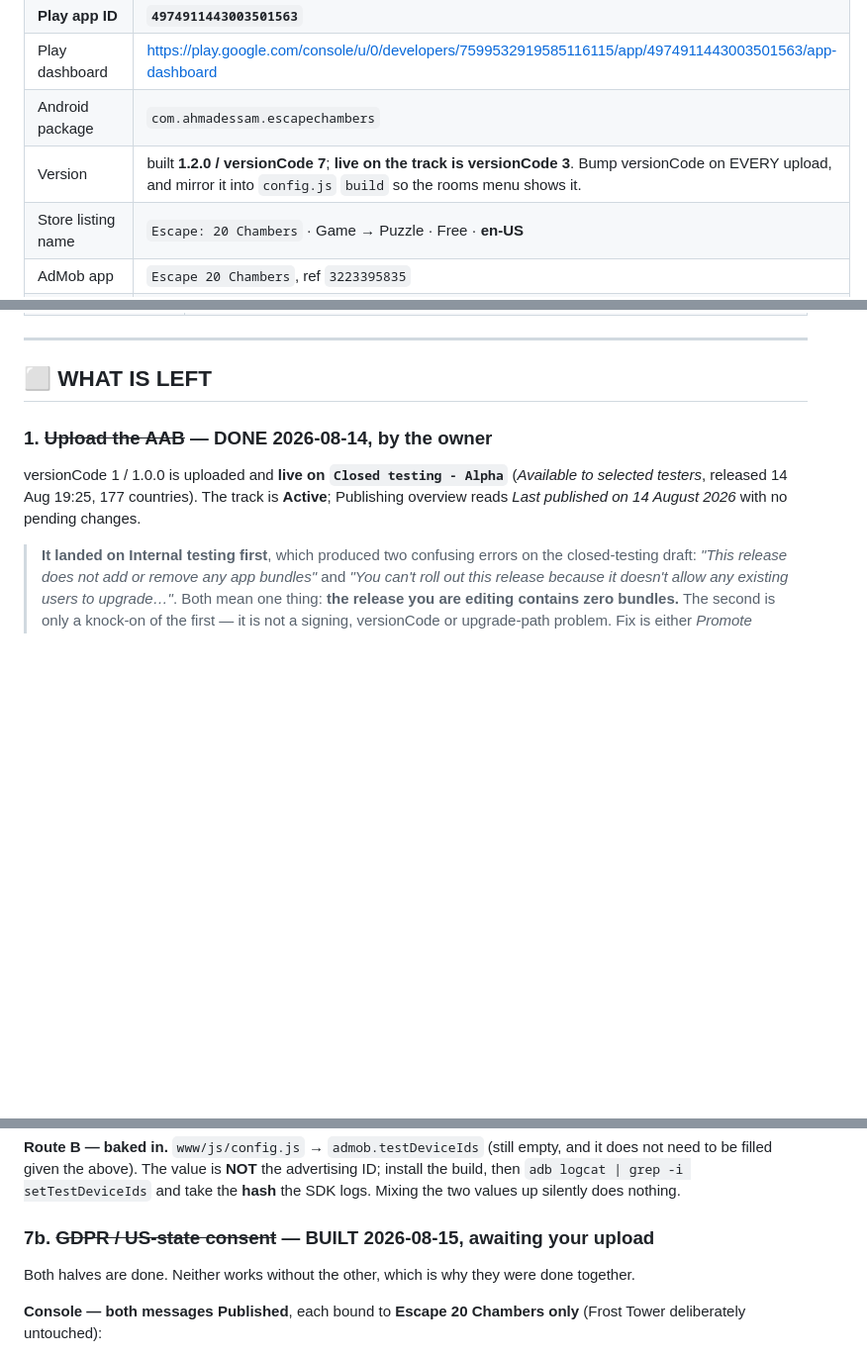
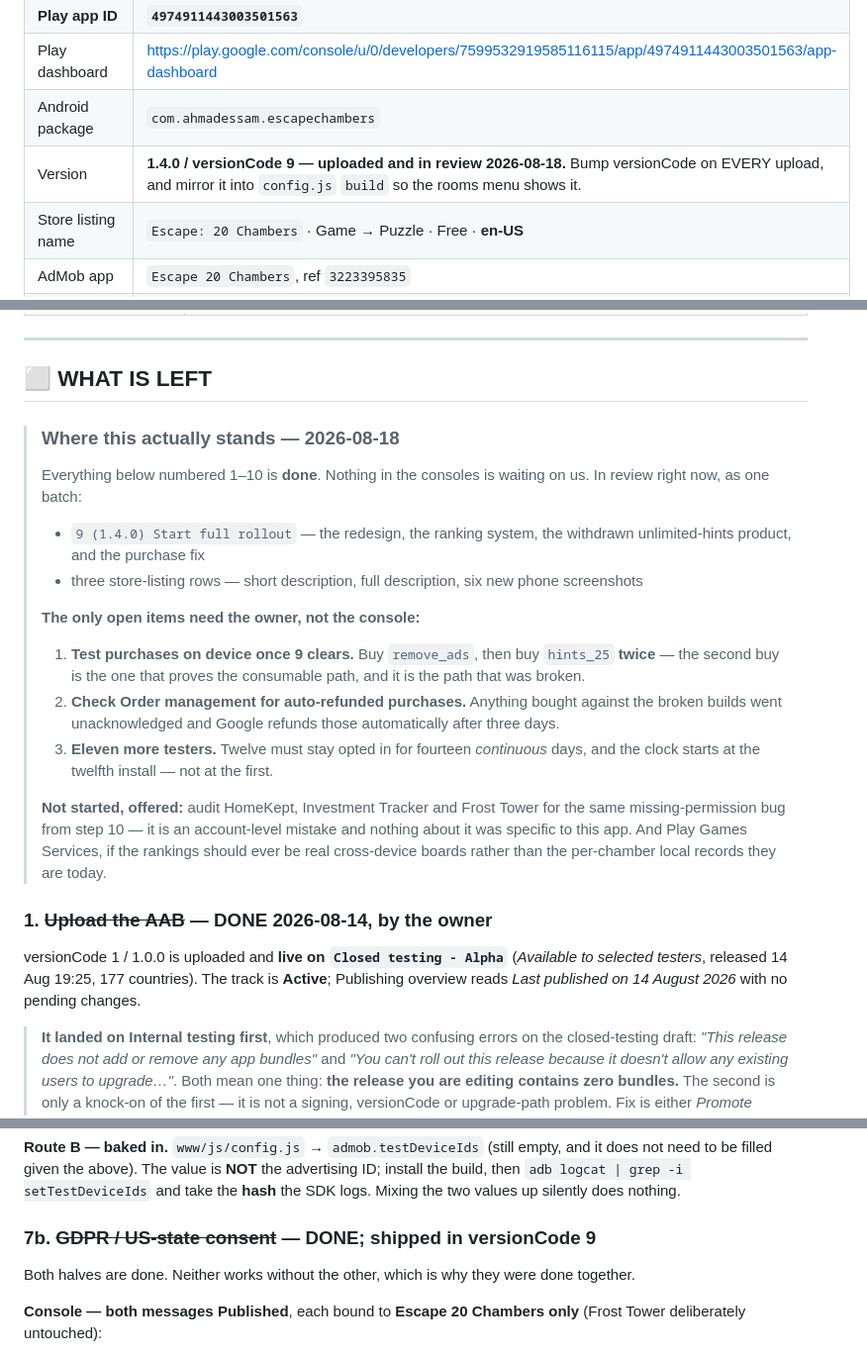
Before and after one commit to ahmadessam1997/escape-chambers, a Markdown page: GO-LIVE.md, 3 parts joined by grey strips. Shown at 99% size. Rendered like a GitHub page; blank space fills up the shorter version.

```diff
--- a/GO-LIVE.md
+++ b/GO-LIVE.md
@@ -13,7 +13,7 @@ step 9 and SESSION-NOTES.md.
 | **Play app ID** | **`4974911443003501563`** |
 | Play dashboard | https://play.google.com/console/u/0/developers/7599532919585116115/app/4974911443003501563/app-dashboard |
 | Android package | `com.ahmadessam.escapechambers` |
-| Version | built **1.2.0 / versionCode 7**; **live on the track is versionCode 3**. Bump versionCode on EVERY upload, and mirror it into `config.js` `build` so the rooms menu shows it. |
+| Version | **1.4.0 / versionCode 9 — uploaded and in review 2026-08-18.** Bump versionCode on EVERY upload, and mirror it into `config.js` `build` so the rooms menu shows it. |
 | Store listing name | `Escape: 20 Chambers` · Game → Puzzle · Free · **en-US** |
 | AdMob app | `Escape 20 Chambers`, ref `3223395835` |
 | AdMob app ID | `ca-app-pub-7898882561225435~3223395835` |
@@ -90,6 +90,34 @@ step 9 and SESSION-NOTES.md.
 
 ## ⬜ WHAT IS LEFT
 
+> ### Where this actually stands — 2026-08-18
+>
+> Everything below numbered 1–10 is **done**. Nothing in the consoles is
+> waiting on us. In review right now, as one batch:
+>
+> - `9 (1.4.0) Start full rollout` — the redesign, the ranking system, the
+>   withdrawn unlimited-hints product, and the purchase fix
+> - three store-listing rows — short description, full description, six new
+>   phone screenshots
+>
+> **The only open items need the owner, not the console:**
+>
+> 1. **Test purchases on device once 9 clears.** Buy `remove_ads`, then buy
+>    `hints_25` **twice** — the second buy is the one that proves the
+>    consumable path, and it is the path that was broken.
+> 2. **Check Order management for auto-refunded purchases.** Anything bought
+>    against the broken builds went unacknowledged and Google refunds those
+>    automatically after three days.
+> 3. **Eleven more testers.** Twelve must stay opted in for fourteen
+>    *continuous* days, and the clock starts at the twelfth install — not at
+>    the first.
+>
+> **Not started, offered:** audit HomeKept, Investment Tracker and Frost Tower
+> for the same missing-permission bug from step 10 — it is an account-level
+> mistake and nothing about it was specific to this app. And Play Games
+> Services, if the rankings should ever be real cross-device boards rather
+> than the per-chamber local records they are today.
+
 ### 1. ~~Upload the AAB~~ — **DONE 2026-08-14, by the owner**
 
 versionCode 1 / 1.0.0 is uploaded and **live on `Closed testing - Alpha`**
@@ -368,7 +423,7 @@ empty, and it does not need to be filled given the above). The value is
 `adb logcat | grep -i setTestDeviceIds` and take the **hash** the SDK logs.
 Mixing the two values up silently does nothing.
 
-### 7b. ~~GDPR / US-state consent~~ — **BUILT 2026-08-15, awaiting your upload**
+### 7b. ~~GDPR / US-state consent~~ — **DONE; shipped in versionCode 9**
 
 Both halves are done. Neither works without the other, which is why they
 were done together.
```
Also changed, not shown: other parts of GO-LIVE.md (+48 -15 lines), SESSION-NOTES.md (+27 -0 lines).
